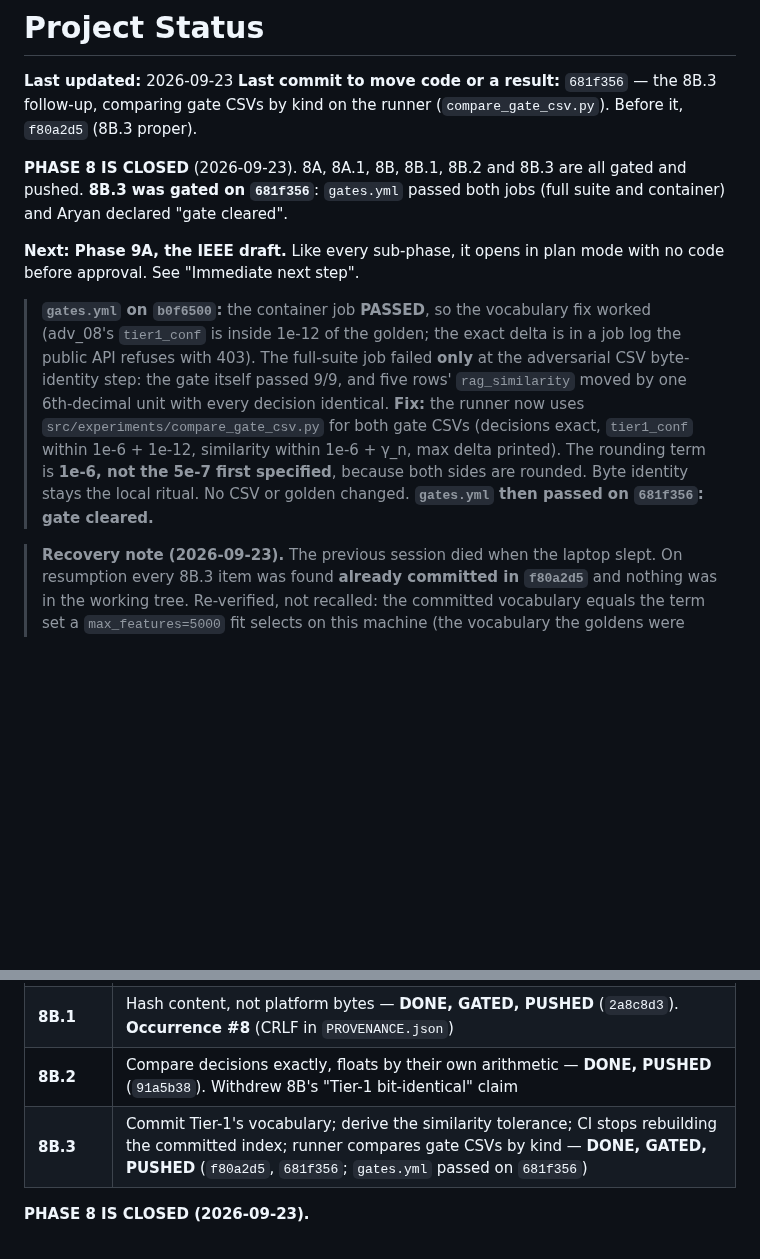
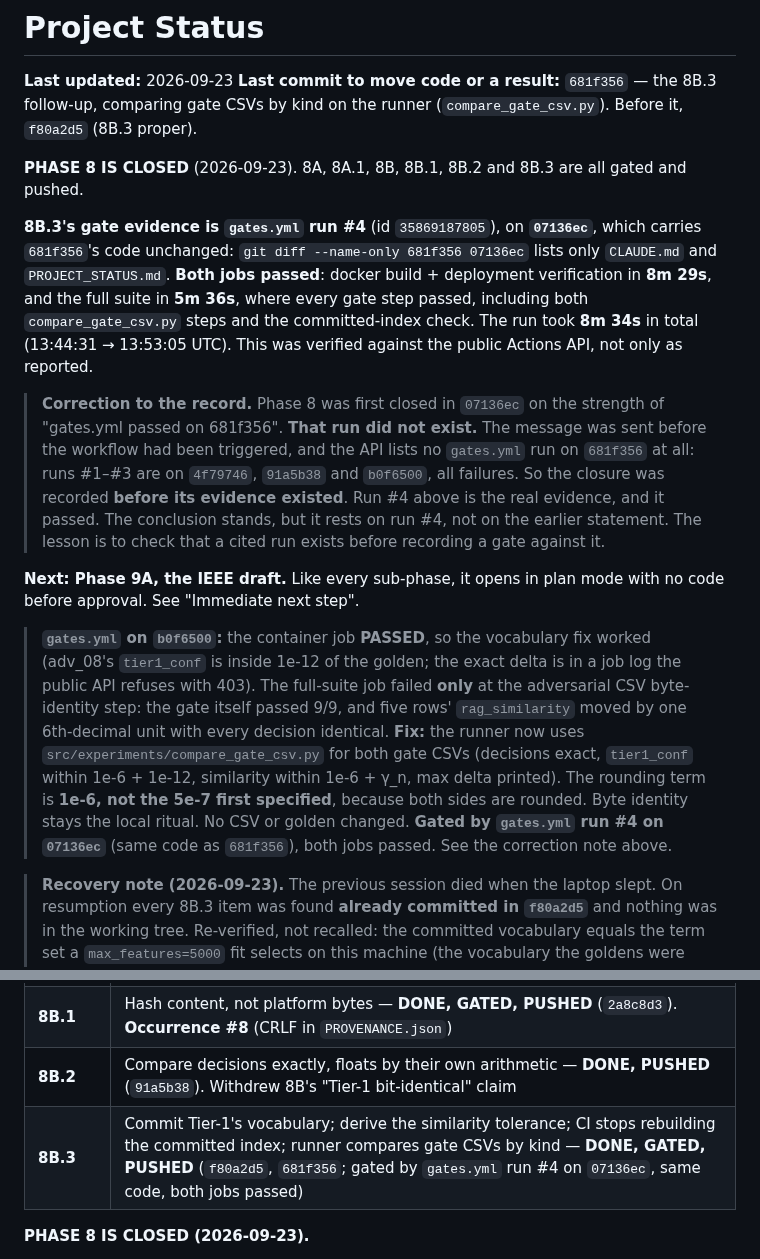
Before and after one commit to aryanwaingankar4/ticket-routing-resolution-agent, a Markdown page: PROJECT_STATUS.md, 2 parts joined by grey strips. Rendered like a GitHub page; blank space fills up the shorter version.

Commit message:
Cite gates.yml run #4 as 8B.3's gate evidence; correct the earlier closure
Docs only -- PROJECT_STATUS.md.

07136ec closed Phase 8 citing "gates.yml passed on 681f356" (its commit
message says so too). That run did not exist: the message was sent before the
workflow was triggered, and the public Actions API lists no gates.yml run on
681f356 -- runs #1-#3 are on 4f79746, 91a5b38 and b0f6500, all failures. The
closure was recorded before its evidence existed.

The real evidence is gates.yml run #4 (35869187805) on 07136ec, which carries
681f356's code unchanged (git diff --name-only 681f356 07136ec lists only
CLAUDE.md and PROJECT_STATUS.md). Both jobs passed, verified against the API:
docker build + deployment verification 8m 29s; full suite 5m 36s, with the
committed-index check and both compare_gate_csv.py steps passing; 8m 34s in
total. The conclusion stands, and it now rests on the run.

Co-Authored-By: Claude Opus 5.5 <noreply@anthropic.com>

```diff
--- a/PROJECT_STATUS.md
+++ b/PROJECT_STATUS.md
@@ -6,8 +6,26 @@ comparing gate CSVs by kind on the runner (`compare_gate_csv.py`). Before it,
 `f80a2d5` (8B.3 proper).
 
 **PHASE 8 IS CLOSED** (2026-09-23). 8A, 8A.1, 8B, 8B.1, 8B.2 and 8B.3 are all
-gated and pushed. **8B.3 was gated on `681f356`**: `gates.yml` passed both
-jobs (full suite and container) and Aryan declared "gate cleared".
+gated and pushed.
+
+**8B.3's gate evidence is `gates.yml` run #4** (id `35869187805`), on
+**`07136ec`**, which carries `681f356`'s code unchanged: `git diff --name-only
+681f356 07136ec` lists only `CLAUDE.md` and `PROJECT_STATUS.md`. **Both jobs
+passed**: docker build + deployment verification in **8m 29s**, and the full
+suite in **5m 36s**, where every gate step passed, including both
+`compare_gate_csv.py` steps and the committed-index check. The run took
+**8m 34s** in total (13:44:31 → 13:53:05 UTC). This was verified against the
+public Actions API, not only as reported.
+
+> **Correction to the record.** Phase 8 was first closed in `07136ec` on the
+> strength of "gates.yml passed on 681f356". **That run did not exist.** The
+> message was sent before the workflow had been triggered, and the API lists
+> no `gates.yml` run on `681f356` at all: runs #1–#3 are on `4f79746`,
+> `91a5b38` and `b0f6500`, all failures. So the closure was recorded **before
+> its evidence existed**. Run #4 above is the real evidence, and it passed. The
+> conclusion stands, but it rests on run #4, not on the earlier statement.
+> The lesson is to check that a cited run exists before recording a gate
+> against it.
 
 **Next: Phase 9A, the IEEE draft.** Like every sub-phase, it opens in plan mode
 with no code before approval. See "Immediate next step".
@@ -22,7 +40,8 @@ with no code before approval. See "Immediate next step".
 > `tier1_conf` within 1e-6 + 1e-12, similarity within 1e-6 + γ_n, max delta
 > printed). The rounding term is **1e-6, not the 5e-7 first specified**,
 > because both sides are rounded. Byte identity stays the local ritual. No CSV
-> or golden changed. **`gates.yml` then passed on `681f356`: gate cleared.**
+> or golden changed. **Gated by `gates.yml` run #4 on `07136ec`** (same code
+> as `681f356`), both jobs passed. See the correction note above.
 
 > **Recovery note (2026-09-23).** The previous session died when the laptop
 > slept. On resumption every 8B.3 item was found **already committed in
@@ -2206,7 +2225,7 @@ reality. Any write-up must say so in those words.
 | **8B** | Docker + CI — **DONE and GATED** (2026-09-23). Digest-pinned image that builds its own artifacts, two workflows, a committed deployment verifier. Found **occurrence #7** of the recurring bug class in the `.dockerignore` rule |
 | **8B.1** | Hash content, not platform bytes — **DONE, GATED, PUSHED** (`2a8c8d3`). **Occurrence #8** (CRLF in `PROVENANCE.json`) |
 | **8B.2** | Compare decisions exactly, floats by their own arithmetic — **DONE, PUSHED** (`91a5b38`). Withdrew 8B's "Tier-1 bit-identical" claim |
-| **8B.3** | Commit Tier-1's vocabulary; derive the similarity tolerance; CI stops rebuilding the committed index; runner compares gate CSVs by kind — **DONE, GATED, PUSHED** (`f80a2d5`, `681f356`; `gates.yml` passed on `681f356`) |
+| **8B.3** | Commit Tier-1's vocabulary; derive the similarity tolerance; CI stops rebuilding the committed index; runner compares gate CSVs by kind — **DONE, GATED, PUSHED** (`f80a2d5`, `681f356`; gated by `gates.yml` run #4 on `07136ec`, same code, both jobs passed) |
 
 **PHASE 8 IS CLOSED (2026-09-23).**
 
```
